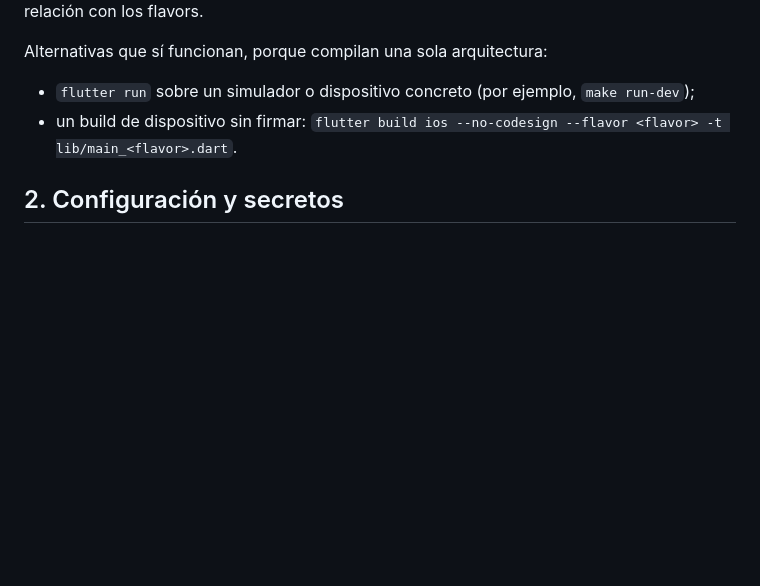
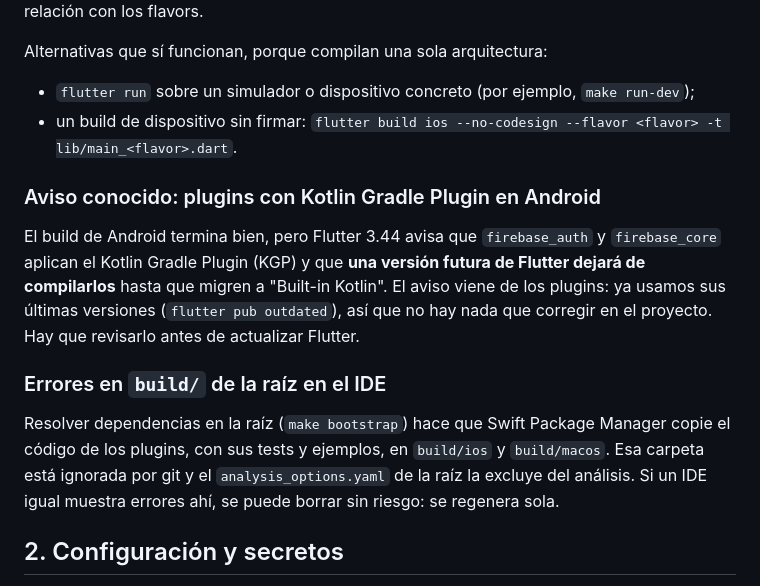
Before and after one commit to Denniss2C/bi-digital-banking, a Markdown page: docs/deployment-operations.md, the part around the change. Drawn GitHub-style; blank space fills up the shorter version.

```diff
--- a/docs/deployment-operations.md
+++ b/docs/deployment-operations.md
@@ -99,6 +99,20 @@ Alternativas que sí funcionan, porque compilan una sola arquitectura:
 - `flutter run` sobre un simulador o dispositivo concreto (por ejemplo, `make run-dev`);
 - un build de dispositivo sin firmar: `flutter build ios --no-codesign --flavor <flavor> -t lib/main_<flavor>.dart`.
 
+### Aviso conocido: plugins con Kotlin Gradle Plugin en Android
+
+El build de Android termina bien, pero Flutter 3.44 avisa que `firebase_auth` y `firebase_core` aplican el Kotlin
+Gradle Plugin (KGP) y que **una versión futura de Flutter dejará de compilarlos** hasta que migren a "Built-in
+Kotlin". El aviso viene de los plugins: ya usamos sus últimas versiones (`flutter pub outdated`), así que no hay nada
+que corregir en el proyecto. Hay que revisarlo antes de actualizar Flutter.
+
+### Errores en `build/` de la raíz en el IDE
+
+Resolver dependencias en la raíz (`make bootstrap`) hace que Swift Package Manager copie el código de los plugins,
+con sus tests y ejemplos, en `build/ios` y `build/macos`. Esa carpeta está ignorada por git y el
+`analysis_options.yaml` de la raíz la excluye del análisis. Si un IDE igual muestra errores ahí, se puede borrar sin
+riesgo: se regenera sola.
+
 ## 2. Configuración y secretos
 
 - No hay secretos en el repositorio. Las opciones de cliente de Firebase (`firebase_options_*.dart`)
```
Also changed, not shown: docs/ai/AI_USAGE.md (+6 -2 lines).
